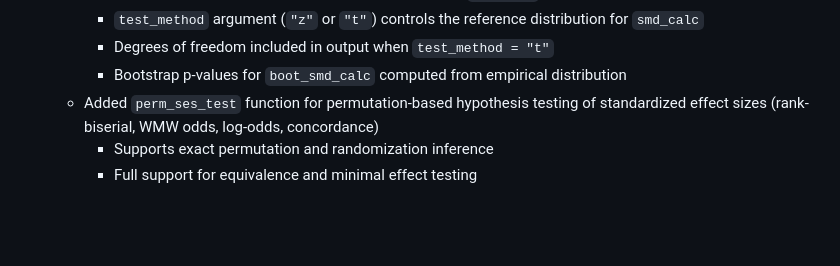
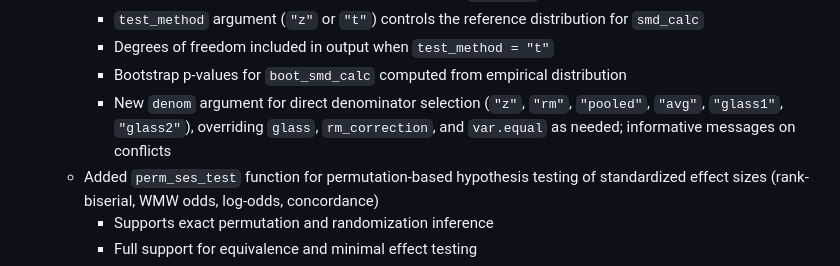
Before and after one commit to Lakens/TOSTER, a Markdown page: NEWS.md, the part around the change. GitHub-like rendering; blank space fills up the shorter version.

```diff
--- a/NEWS.md
+++ b/NEWS.md
@@ -19,6 +19,7 @@ NEWS
     - `test_method` argument (`"z"` or `"t"`) controls the reference distribution for `smd_calc`
     - Degrees of freedom included in output when `test_method = "t"`
     - Bootstrap p-values for `boot_smd_calc` computed from empirical distribution
+    - New `denom` argument for direct denominator selection (`"z"`, `"rm"`, `"pooled"`, `"avg"`, `"glass1"`, `"glass2"`), overriding `glass`, `rm_correction`, and `var.equal` as needed; informative messages on conflicts
   - Added `perm_ses_test` function for permutation-based hypothesis testing of standardized effect sizes (rank-biserial, WMW odds, log-odds, concordance)
     - Supports exact permutation and randomization inference
     - Full support for equivalence and minimal effect testing
```
